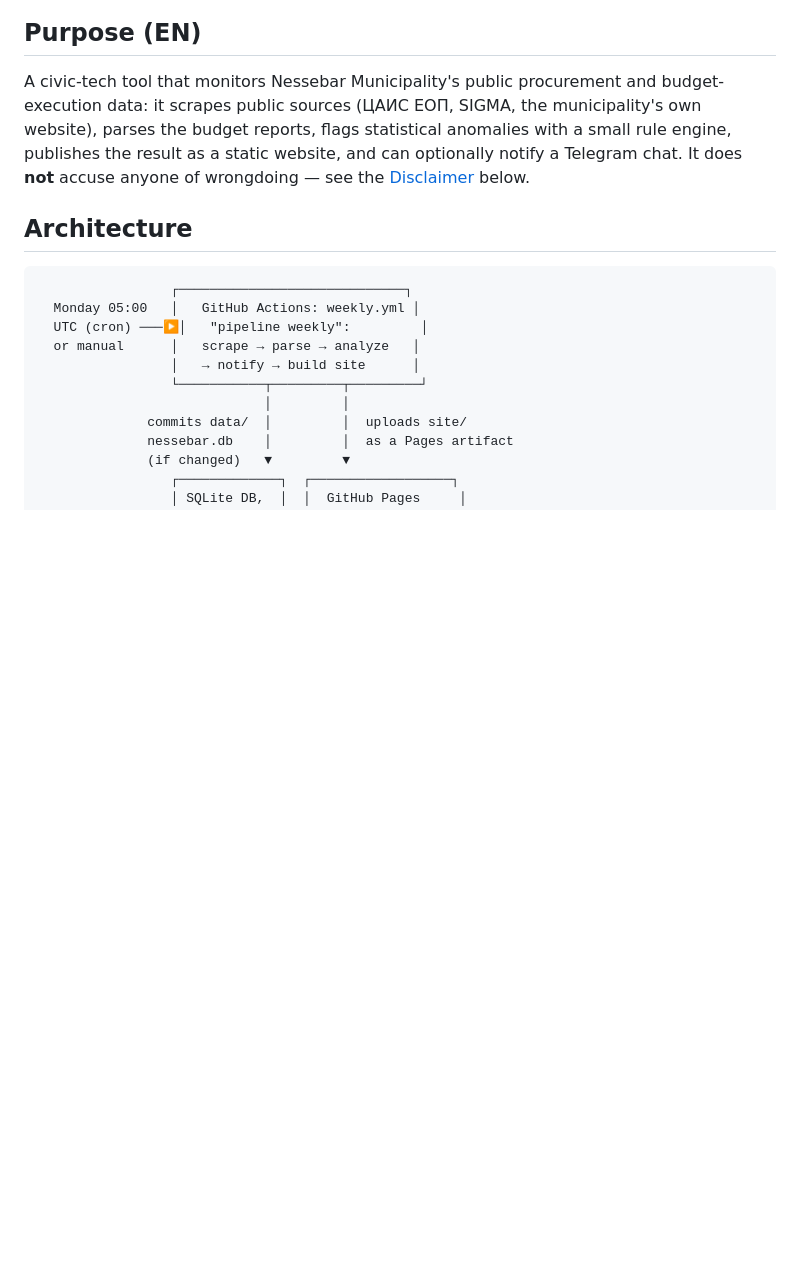
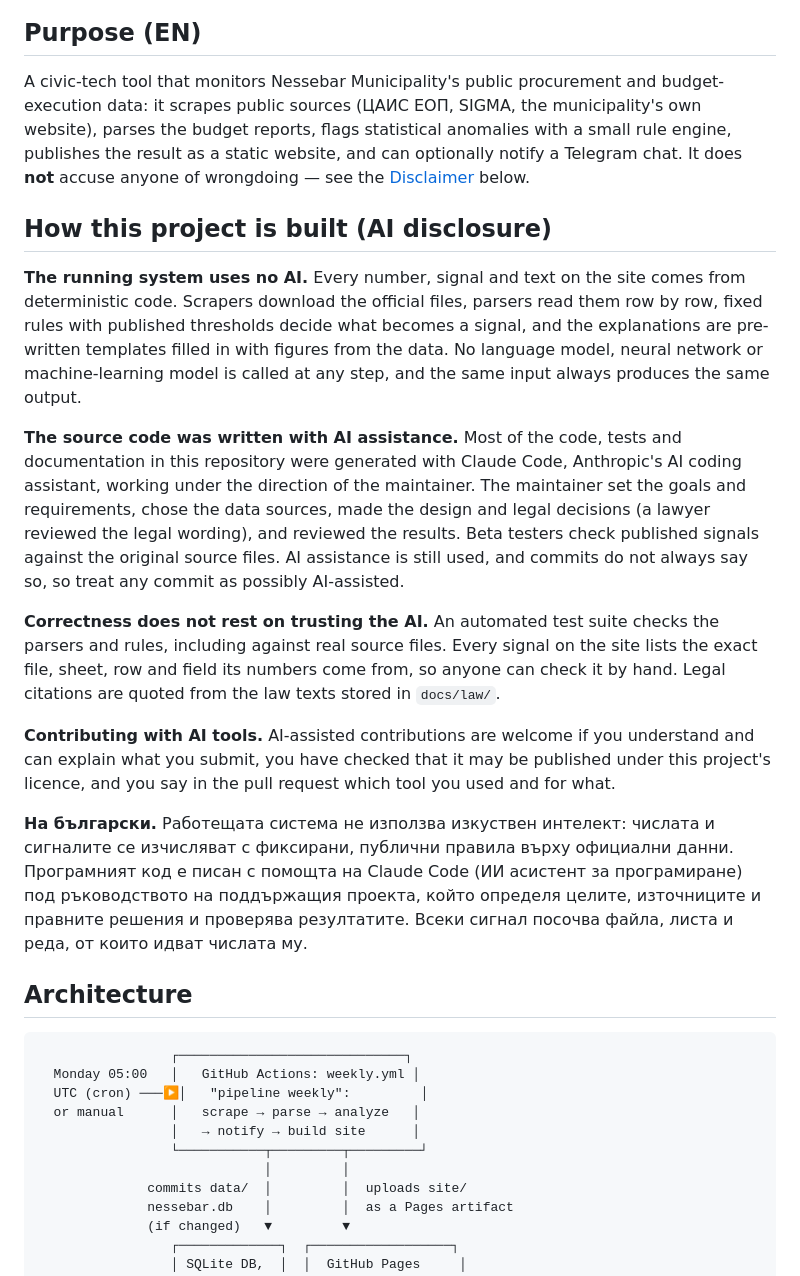
Before and after one commit to DimitarMarenov33/NessebarBudgetChecker, a Markdown page: README.md, the part around the change. Drawn GitHub-style; blank space fills up the shorter version.

Commit message:
README: disclose how AI is and is not used in this project

```diff
--- a/README.md
+++ b/README.md
@@ -20,6 +20,43 @@ municipality's own website), parses the budget reports, flags statistical
 anomalies with a small rule engine, publishes the result as a static
 website, and can optionally notify a Telegram chat. It does **not** accuse
 anyone of wrongdoing — see the [Disclaimer](#disclaimer) below.
+
+## How this project is built (AI disclosure)
+
+**The running system uses no AI.** Every number, signal and text on the
+site comes from deterministic code. Scrapers download the official files,
+parsers read them row by row, fixed rules with published thresholds decide
+what becomes a signal, and the explanations are pre-written templates
+filled in with figures from the data. No language model, neural network or
+machine-learning model is called at any step, and the same input always
+produces the same output.
+
+**The source code was written with AI assistance.** Most of the code, tests
+and documentation in this repository were generated with Claude Code,
+Anthropic's AI coding assistant, working under the direction of the
+maintainer. The maintainer set the goals and requirements, chose the data
+sources, made the design and legal decisions (a lawyer reviewed the legal
+wording), and reviewed the results. Beta testers check published signals
+against the original source files. AI assistance is still used, and
+commits do not always say so, so treat any commit as possibly AI-assisted.
+
+**Correctness does not rest on trusting the AI.** An automated test suite
+checks the parsers and rules, including against real source files. Every
+signal on the site lists the exact file, sheet, row and field its numbers
+come from, so anyone can check it by hand. Legal citations are quoted from
+the law texts stored in `docs/law/`.
+
+**Contributing with AI tools.** AI-assisted contributions are welcome if
+you understand and can explain what you submit, you have checked that it
+may be published under this project's licence, and you say in the pull
+request which tool you used and for what.
+
+**На български.** Работещата система не използва изкуствен интелект:
+числата и сигналите се изчисляват с фиксирани, публични правила върху
+официални данни. Програмният код е писан с помощта на Claude Code (ИИ
+асистент за програмиране) под ръководството на поддържащия проекта, който
+определя целите, източниците и правните решения и проверява резултатите.
+Всеки сигнал посочва файла, листа и реда, от които идват числата му.
 
 ## Architecture
 
```
